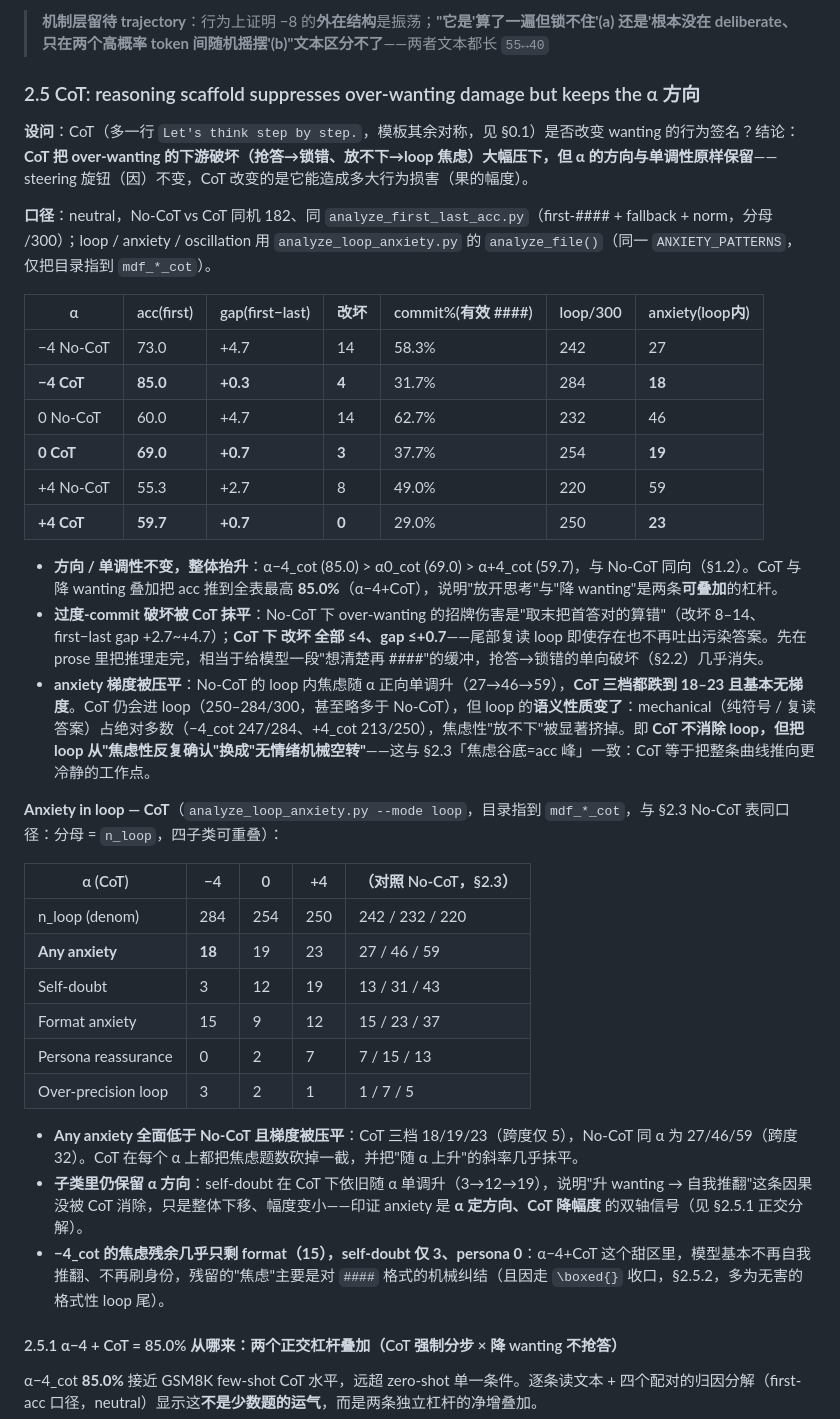
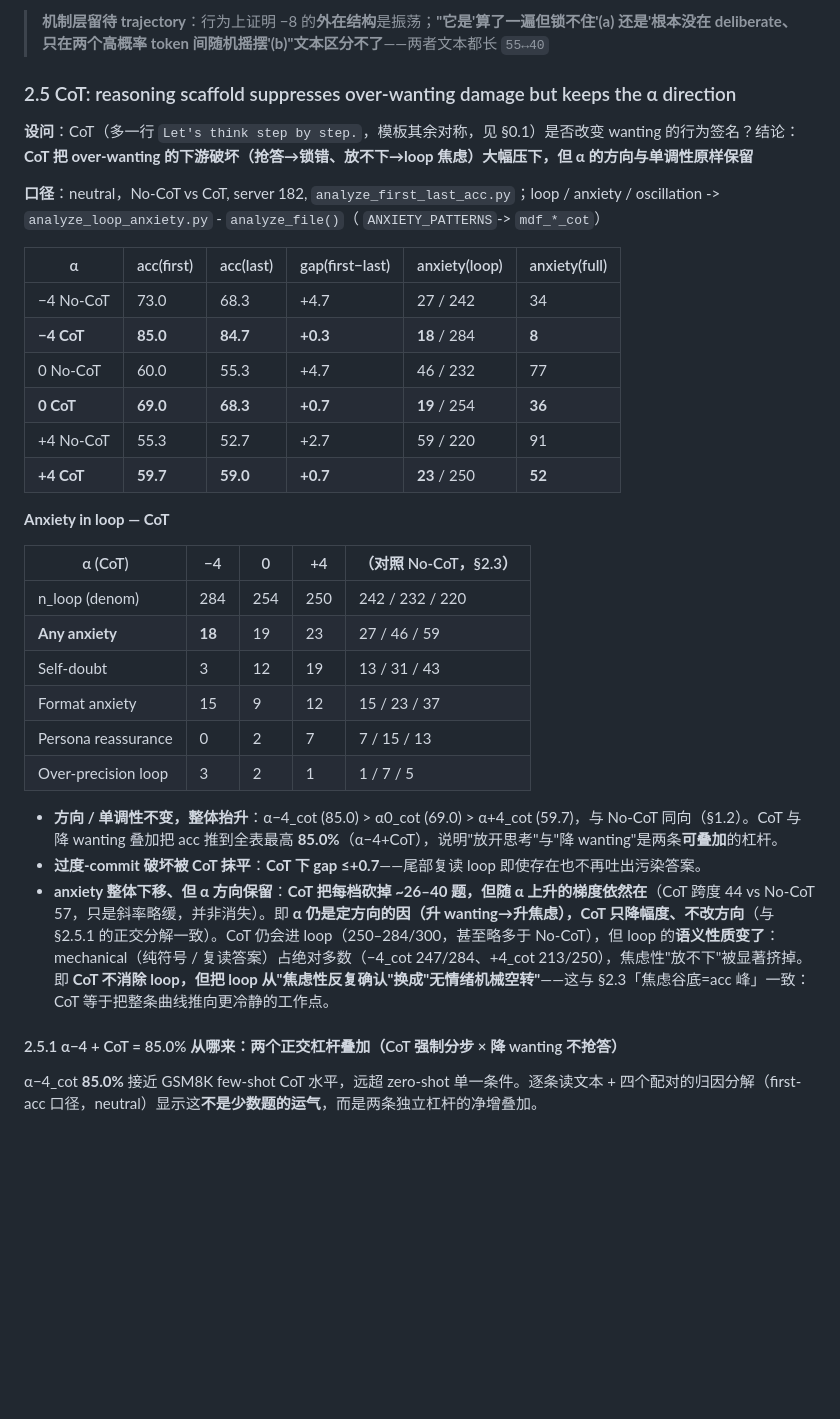
Before and after one commit to paveenH/Dopamine, a Markdown page: AdaptativeThinking0529.md, the part around the change. GitHub-like rendering; blank space fills up the shorter version.

```diff
--- a/AdaptativeThinking0529.md
+++ b/AdaptativeThinking0529.md
@@ -263,26 +263,22 @@ loop 尾部循环块的"放不下"焦虑，按四类语义打标（统一口径
 
 > **机制层留待 trajectory**：行为上证明 −8 的**外在结构**是振荡；**"它是'算了一遍但锁不住'(a) 还是'根本没在 deliberate、只在两个高概率 token 间随机摇摆'(b)"文本区分不了**——两者文本都长 `55↔40`
 
-### 2.5 CoT: reasoning scaffold suppresses over-wanting damage but keeps the α 方向
+### 2.5 CoT: reasoning scaffold suppresses over-wanting damage but keeps the α direction
 
-**设问**：CoT（多一行 `Let's think step by step.`，模板其余对称，见 §0.1）是否改变 wanting 的行为签名？结论：**CoT 把 over-wanting 的下游破坏（抢答→锁错、放不下→loop 焦虑）大幅压下，但 α 的方向与单调性原样保留**——steering 旋钮（因）不变，CoT 改变的是它能造成多大行为损害（果的幅度）。
+**设问**：CoT（多一行 `Let's think step by step.`，模板其余对称，见 §0.1）是否改变 wanting 的行为签名？结论：**CoT 把 over-wanting 的下游破坏（抢答→锁错、放不下→loop 焦虑）大幅压下，但 α 的方向与单调性原样保留**
 
-**口径**：neutral，No-CoT vs CoT 同机 182、同 `analyze_first_last_acc.py`（first-#### + fallback + norm，分母 /300）；loop / anxiety / oscillation 用 `analyze_loop_anxiety.py` 的 `analyze_file()`（同一 `ANXIETY_PATTERNS`，仅把目录指到 `mdf_*_cot`）。
+**口径**：neutral，No-CoT vs CoT, server 182, `analyze_first_last_acc.py`；loop / anxiety / oscillation -> `analyze_loop_anxiety.py` - `analyze_file()`（ `ANXIETY_PATTERNS`-> `mdf_*_cot`）
 
-| α | acc(first) | gap(first−last) | 改坏 | commit%(有效 ####) | loop/300 | anxiety(loop内) |
-|---|---|---|---|---|---|---|
-| −4 No-CoT | 73.0 | +4.7 | 14 | 58.3% | 242 | 27 |
-| **−4 CoT** | **85.0** | **+0.3** | **4** | 31.7% | 284 | **18** |
-| 0 No-CoT | 60.0 | +4.7 | 14 | 62.7% | 232 | 46 |
-| **0 CoT** | **69.0** | **+0.7** | **3** | 37.7% | 254 | **19** |
-| +4 No-CoT | 55.3 | +2.7 | 8 | 49.0% | 220 | 59 |
-| **+4 CoT** | **59.7** | **+0.7** | **0** | 29.0% | 250 | **23** |
+| α | acc(first) | acc(last) | gap(first−last) | anxiety(loop) | anxiety(full) |
+|---|---|---|---|---|---|
+| −4 No-CoT | 73.0 | 68.3 | +4.7 | 27 / 242 | 34 |
+| **−4 CoT** | **85.0** | **84.7** | **+0.3** | **18** / 284 | **8** |
+| 0 No-CoT | 60.0 | 55.3 | +4.7 | 46 / 232 | 77 |
+| **0 CoT** | **69.0** | **68.3** | **+0.7** | **19** / 254 | **36** |
+| +4 No-CoT | 55.3 | 52.7 | +2.7 | 59 / 220 | 91 |
+| **+4 CoT** | **59.7** | **59.0** | **+0.7** | **23** / 250 | **52** |
 
-- **方向 / 单调性不变，整体抬升**：α−4_cot (85.0) > α0_cot (69.0) > α+4_cot (59.7)，与 No-CoT 同向（§1.2）。CoT 与降 wanting 叠加把 acc 推到全表最高 **85.0%**（α−4+CoT），说明"放开思考"与"降 wanting"是两条**可叠加**的杠杆。
-- **过度-commit 破坏被 CoT 抹平**：No-CoT 下 over-wanting 的招牌伤害是"取末把首答对的算错"（改坏 8–14、first−last gap +2.7~+4.7）；**CoT 下 改坏 全部 ≤4、gap ≤+0.7**——尾部复读 loop 即使存在也不再吐出污染答案。先在 prose 里把推理走完，相当于给模型一段"想清楚再 ####"的缓冲，抢答→锁错的单向破坏（§2.2）几乎消失。
-- **anxiety 梯度被压平**：No-CoT 的 loop 内焦虑随 α 正向单调升（27→46→59），**CoT 三档都跌到 18–23 且基本无梯度**。CoT 仍会进 loop（250–284/300，甚至略多于 No-CoT），但 loop 的**语义性质变了**：mechanical（纯符号 / 复读答案）占绝对多数（−4_cot 247/284、+4_cot 213/250），焦虑性"放不下"被显著挤掉。即 **CoT 不消除 loop，但把 loop 从"焦虑性反复确认"换成"无情绪机械空转"**——这与 §2.3「焦虑谷底=acc 峰」一致：CoT 等于把整条曲线推向更冷静的工作点。
-
-**Anxiety in loop — CoT**（`analyze_loop_anxiety.py --mode loop`，目录指到 `mdf_*_cot`，与 §2.3 No-CoT 表同口径：分母 = `n_loop`，四子类可重叠）：
+**Anxiety in loop — CoT**
 
 | α (CoT) | −4 | 0 | +4 | （对照 No-CoT，§2.3） |
 |---|---|---|---|---|
@@ -293,9 +289,10 @@ loop 尾部循环块的"放不下"焦虑，按四类语义打标（统一口径
 | Persona reassurance | 0 | 2 | 7 | 7 / 15 / 13 |
 | Over-precision loop | 3 | 2 | 1 | 1 / 7 / 5 |
 
-- **Any anxiety 全面低于 No-CoT 且梯度被压平**：CoT 三档 18/19/23（跨度仅 5），No-CoT 同 α 为 27/46/59（跨度 32）。CoT 在每个 α 上都把焦虑题数砍掉一截，并把"随 α 上升"的斜率几乎抹平。
-- **子类里仍保留 α 方向**：self-doubt 在 CoT 下依旧随 α 单调升（3→12→19），说明"升 wanting → 自我推翻"这条因果没被 CoT 消除，只是整体下移、幅度变小——印证 anxiety 是 **α 定方向、CoT 降幅度** 的双轴信号（见 §2.5.1 正交分解）。
-- **−4_cot 的焦虑残余几乎只剩 format（15），self-doubt 仅 3、persona 0**：α−4+CoT 这个甜区里，模型基本不再自我推翻、不再刷身份，残留的"焦虑"主要是对 `####` 格式的机械纠结（且因走 `\boxed{}` 收口，§2.5.2，多为无害的格式性 loop 尾）。
+- **方向 / 单调性不变，整体抬升**：α−4_cot (85.0) > α0_cot (69.0) > α+4_cot (59.7)，与 No-CoT 同向（§1.2）。CoT 与降 wanting 叠加把 acc 推到全表最高 **85.0%**（α−4+CoT），说明"放开思考"与"降 wanting"是两条**可叠加**的杠杆。
+- **过度-commit 破坏被 CoT 抹平**：**CoT 下 gap ≤+0.7**——尾部复读 loop 即使存在也不再吐出污染答案。
+- **anxiety 整体下移、但 α 方向保留**：**CoT 把每档砍掉 ~26–40 题，但随 α 上升的梯度依然在**（CoT 跨度 44 vs No-CoT 57，只是斜率略缓，并非消失）。即 **α 仍是定方向的因（升 wanting→升焦虑），CoT 只降幅度、不改方向**（与 §2.5.1 的正交分解一致）。CoT 仍会进 loop（250–284/300，甚至略多于 No-CoT），但 loop 的**语义性质变了**：mechanical（纯符号 / 复读答案）占绝对多数（−4_cot 247/284、+4_cot 213/250），焦虑性"放不下"被显著挤掉。即 **CoT 不消除 loop，但把 loop 从"焦虑性反复确认"换成"无情绪机械空转"**——这与 §2.3「焦虑谷底=acc 峰」一致：CoT 等于把整条曲线推向更冷静的工作点。
+
 
 #### 2.5.1 α−4 + CoT = 85.0% 从哪来：两个正交杠杆叠加（CoT 强制分步 × 降 wanting 不抢答）
 
```
